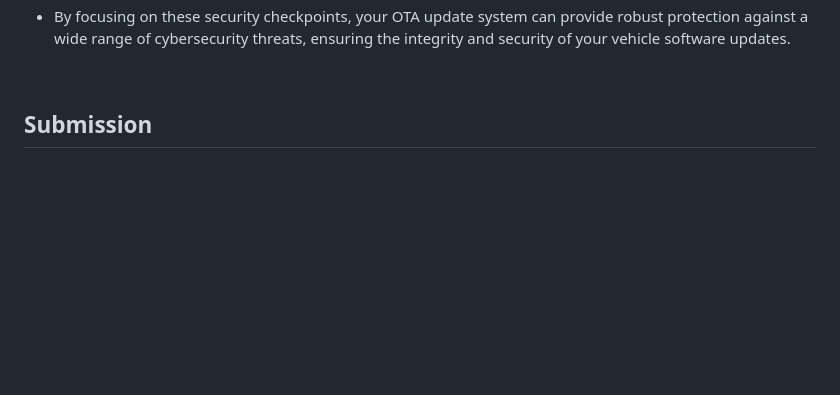
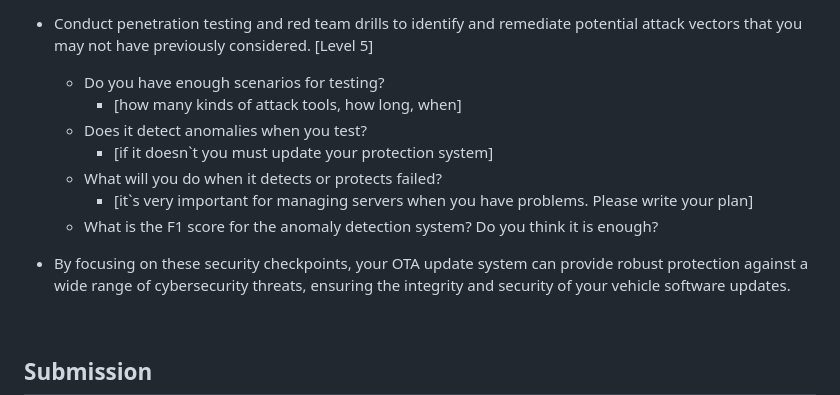
Before and after one commit to SEA-ME/MCS_Secure-OTA, a Markdown page: README.md, the part around the change printed below. GitHub-like rendering; blank space fills up the shorter version.

```diff
--- a/README.md
+++ b/README.md
@@ -96,3 +179,12 @@ __4) Identify other attack scenarios:__
+- Conduct penetration testing and red team drills to identify and remediate potential attack vectors that you may not have previously considered. [Level 5]
+  -	Do you have enough scenarios for testing?
+    - [how many kinds of attack tools, how long, when]
+  -	Does it detect anomalies when you test?
+    - [if it doesn`t you must update your protection system]
+  -	What will you do when it detects or protects failed?
+    - [it`s very important for managing servers when you have problems. Please write your plan]
+  -	What is the F1 score for the anomaly detection system? Do you think it is enough?
+
 - By focusing on these security checkpoints, your OTA update system can provide robust protection against a wide range of cybersecurity threats, ensuring the integrity and security of your vehicle software updates.
 <br>
 
```
Also changed, not shown: other parts of README.md (+98 -15 lines).
